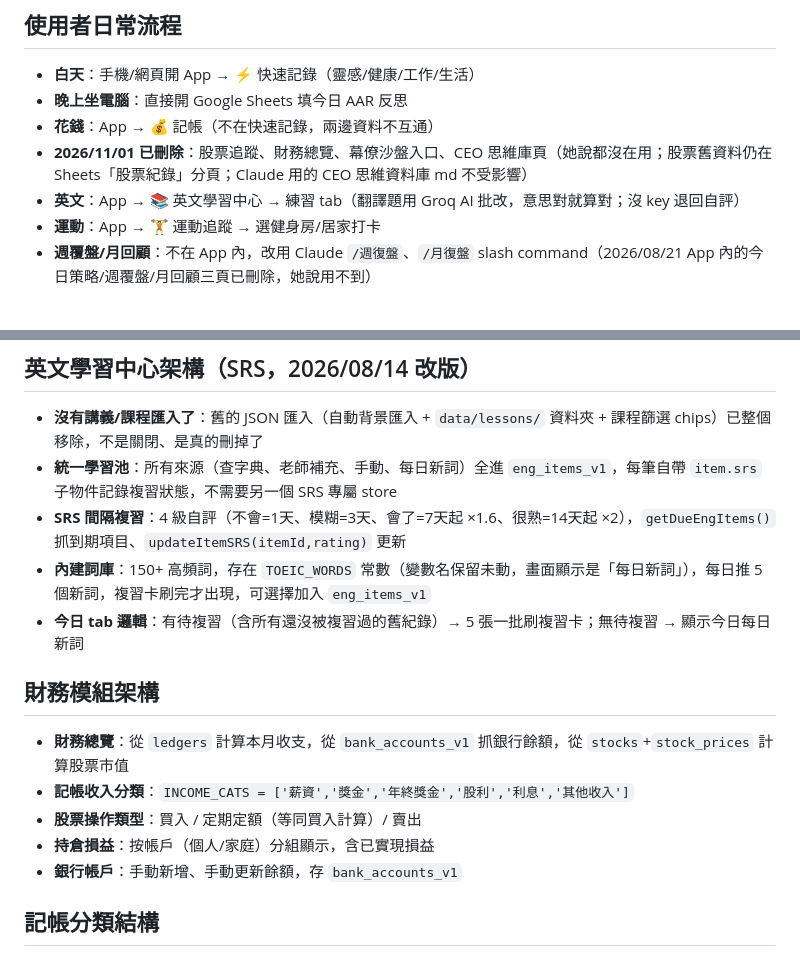
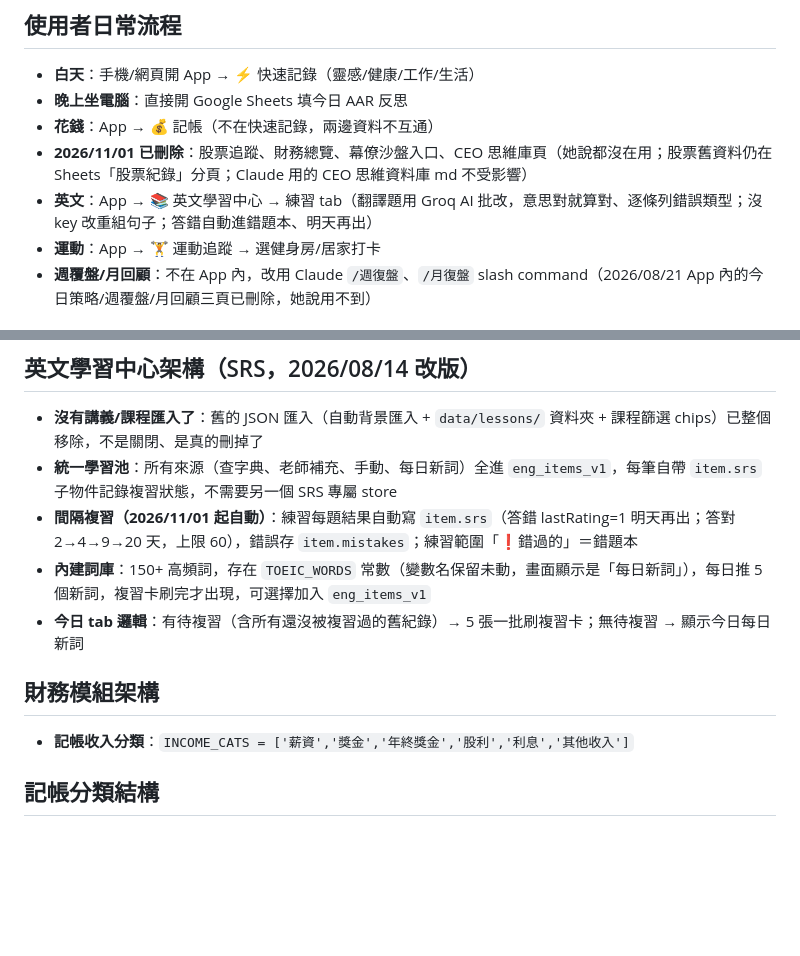
Before and after one commit to fgfg1717/grace-os, a Markdown page: CLAUDE.md, 2 parts joined by grey strips. GitHub-like rendering; blank space fills up the shorter version.

Commit message:
更新 CLAUDE.md：移除已刪模組說明、英文練習新機制
Co-Authored-By: Claude Opus 5.5 <noreply@anthropic.com>

```diff
--- a/CLAUDE.md
+++ b/CLAUDE.md
@@ -29,7 +29,7 @@
 - **晚上坐電腦**：直接開 Google Sheets 填今日 AAR 反思
 - **花錢**：App → 💰 記帳（不在快速記錄，兩邊資料不互通）
 - **2026/11/01 已刪除**：股票追蹤、財務總覽、幕僚沙盤入口、CEO 思維庫頁（她說都沒在用；股票舊資料仍在 Sheets「股票紀錄」分頁；Claude 用的 CEO 思維資料庫 md 不受影響）
-- **英文**：App → 📚 英文學習中心 → 練習 tab（翻譯題用 Groq AI 批改，意思對就算對；沒 key 退回自評）
+- **英文**：App → 📚 英文學習中心 → 練習 tab（翻譯題用 Groq AI 批改，意思對就算對、逐條列錯誤類型；沒 key 改重組句子；答錯自動進錯題本、明天再出）
 - **運動**：App → 🏋️ 運動追蹤 → 選健身房/居家打卡
 - **週覆盤/月回顧**：不在 App 內，改用 Claude `/週復盤`、`/月復盤` slash command（2026/08/21 App 內的今日策略/週覆盤/月回顧三頁已刪除，她說用不到）
 
@@ -44,16 +44,12 @@
 ## 英文學習中心架構（SRS，2026/08/14 改版）
 - **沒有講義/課程匯入了**：舊的 JSON 匯入（自動背景匯入 + `data/lessons/` 資料夾 + 課程篩選 chips）已整個移除，不是關閉、是真的刪掉了
 - **統一學習池**：所有來源（查字典、老師補充、手動、每日新詞）全進 `eng_items_v1`，每筆自帶 `item.srs` 子物件記錄複習狀態，不需要另一個 SRS 專屬 store
-- **SRS 間隔複習**：4 級自評（不會=1天、模糊=3天、會了=7天起 ×1.6、很熟=14天起 ×2），`getDueEngItems()` 抓到期項目、`updateItemSRS(itemId,rating)` 更新
+- **間隔複習（2026/11/01 起自動）**：練習每題結果自動寫 `item.srs`（答錯 lastRating=1 明天再出；答對 2→4→9→20 天，上限 60），錯誤存 `item.mistakes`；練習範圍「❗錯過的」＝錯題本
 - **內建詞庫**：150+ 高頻詞，存在 `TOEIC_WORDS` 常數（變數名保留未動，畫面顯示是「每日新詞」），每日推 5 個新詞，複習卡刷完才出現，可選擇加入 `eng_items_v1`
 - **今日 tab 邏輯**：有待複習（含所有還沒被複習過的舊紀錄）→ 5 張一批刷複習卡；無待複習 → 顯示今日每日新詞
 
 ## 財務模組架構
-- **財務總覽**：從 `ledgers` 計算本月收支，從 `bank_accounts_v1` 抓銀行餘額，從 `stocks`+`stock_prices` 計算股票市值
 - **記帳收入分類**：`INCOME_CATS = ['薪資','獎金','年終獎金','股利','利息','其他收入']`
-- **股票操作類型**：買入 / 定期定額（等同買入計算）/ 賣出
-- **持倉損益**：按帳戶（個人/家庭）分組顯示，含已實現損益
-- **銀行帳戶**：手動新增、手動更新餘額，存 `bank_accounts_v1`
 
 ## 記帳分類結構
 - **家用**：家庭飲食、孩子相關、家庭雜支、水電費、房租/房貸、其他家用
```
